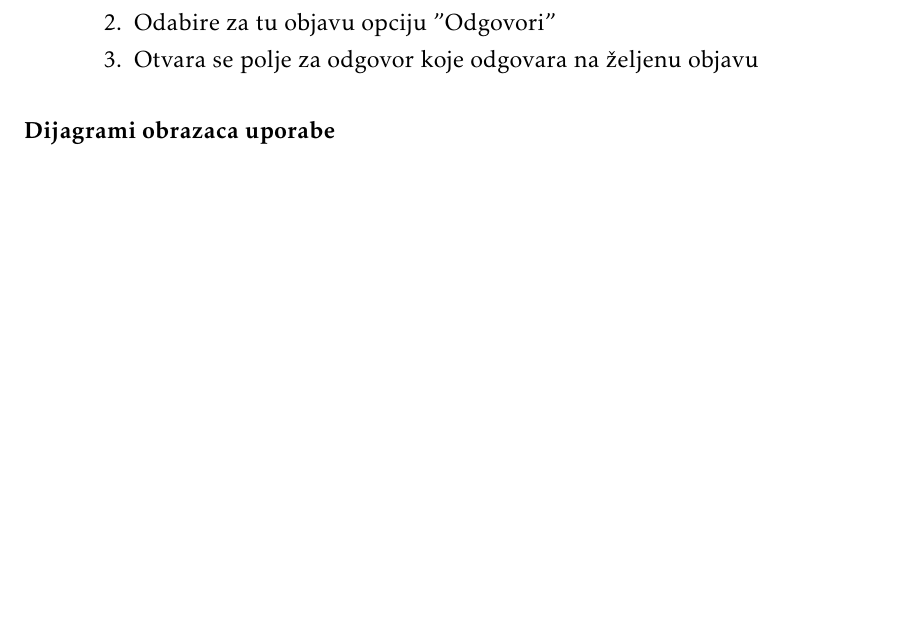
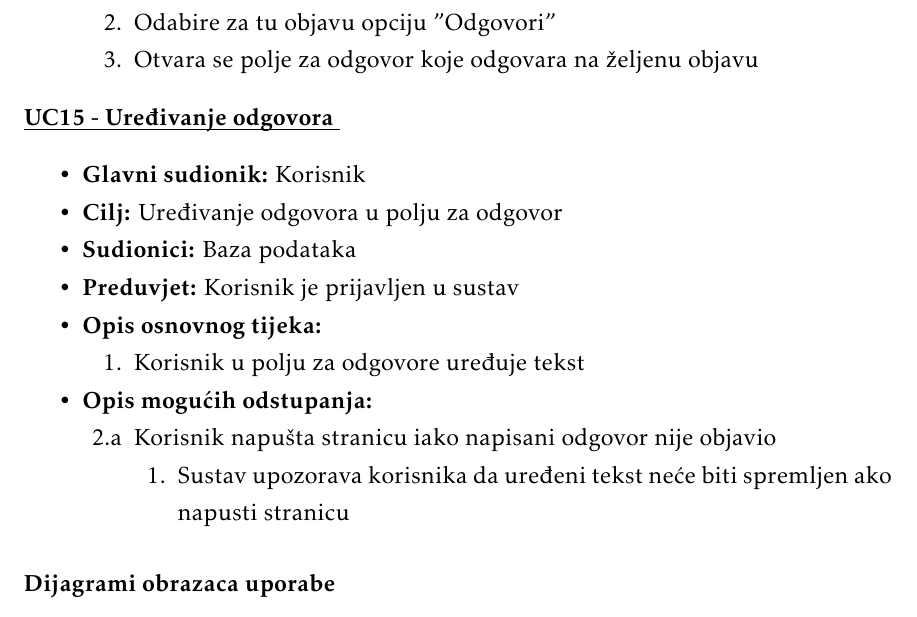
Before and after one commit to danijel-barisic/MojKvart-web-app, a LaTeX document (Dokumentacija/PROGI_ProjektnaDokumentacija.tex, which reads Dokumentacija/Specifikacija_programske_potpore.tex): part of page 14 of 34, cut so that both start at the same text, the shorter picture padded with empty space. Compiled offline with pdfLaTeX.

Commit message:
dodan uc 15

```diff
--- a/Dokumentacija/Specifikacija_programske_potpore.tex
+++ b/Dokumentacija/Specifikacija_programske_potpore.tex
@@ -453,6 +453,32 @@
 
 
 					\end{packed_item}
+					\noindent \underbar{\textbf{UC15 - Uređivanje odgovora }}
+					\begin{packed_item}
+
+						\item \textbf{Glavni sudionik: }Korisnik
+						\item  \textbf{Cilj:} Uređivanje odgovora u polju za odgovor
+						\item  \textbf{Sudionici:} Baza podataka
+						\item  \textbf{Preduvjet:} Korisnik je prijavljen u sustav
+						\item  \textbf{Opis osnovnog tijeka:}
+
+						\item[] \begin{packed_enum}
+
+							\item Korisnik u polju za odgovore uređuje tekst
+						\end{packed_enum}
+
+						\item  \textbf{Opis mogućih odstupanja:}
+
+						\item[] \begin{packed_item}
+						\item[2.a] Korisnik napušta stranicu iako napisani odgovor nije objavio
+							\item[] \begin{packed_enum}
+
+								\item Sustav upozorava korisnika da uređeni tekst neće biti spremljen ako napusti stranicu
+
+							\end{packed_enum}
+						\end{packed_item}
+
+					\end{packed_item}
 
 
 				\subsubsection{Dijagrami obrazaca uporabe}
```
